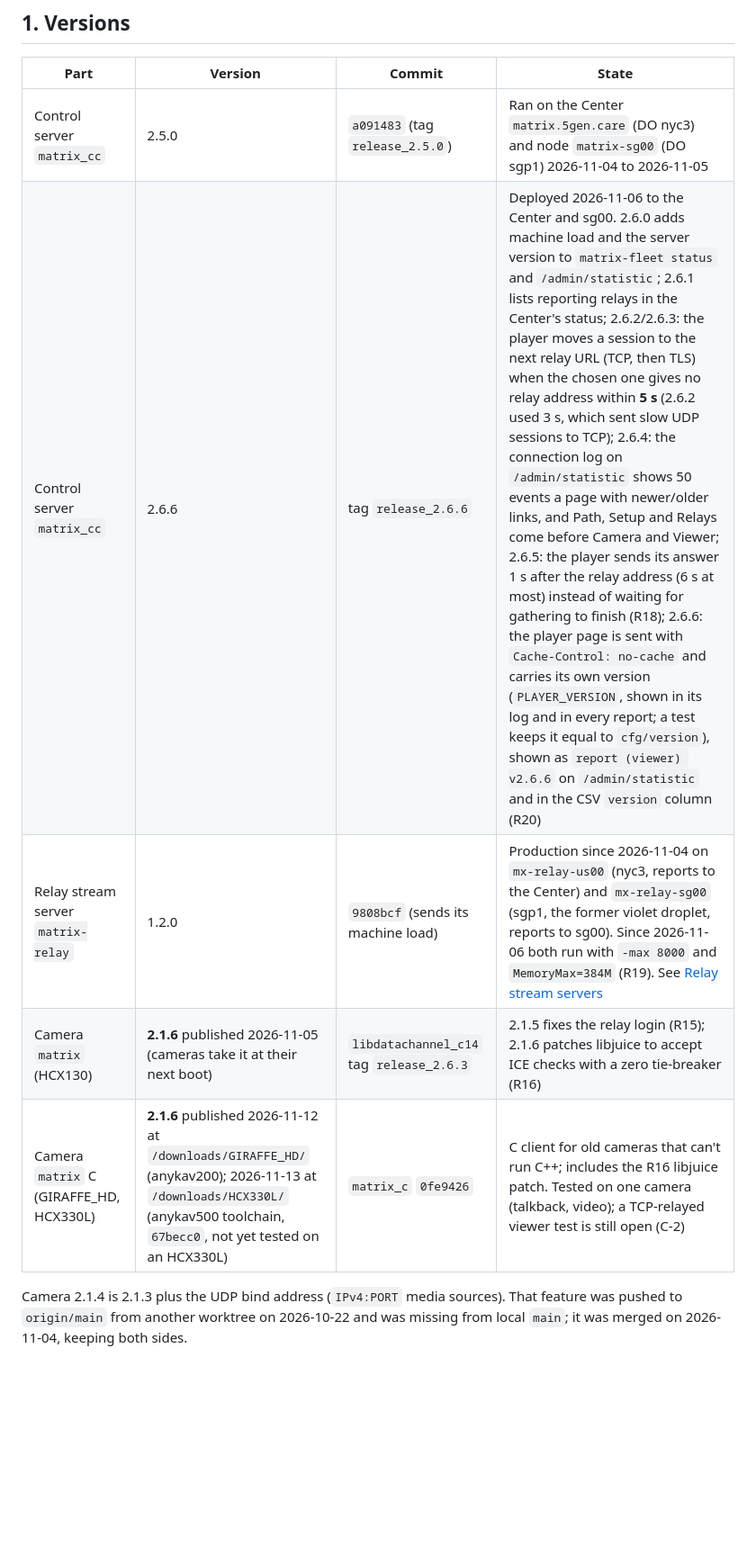
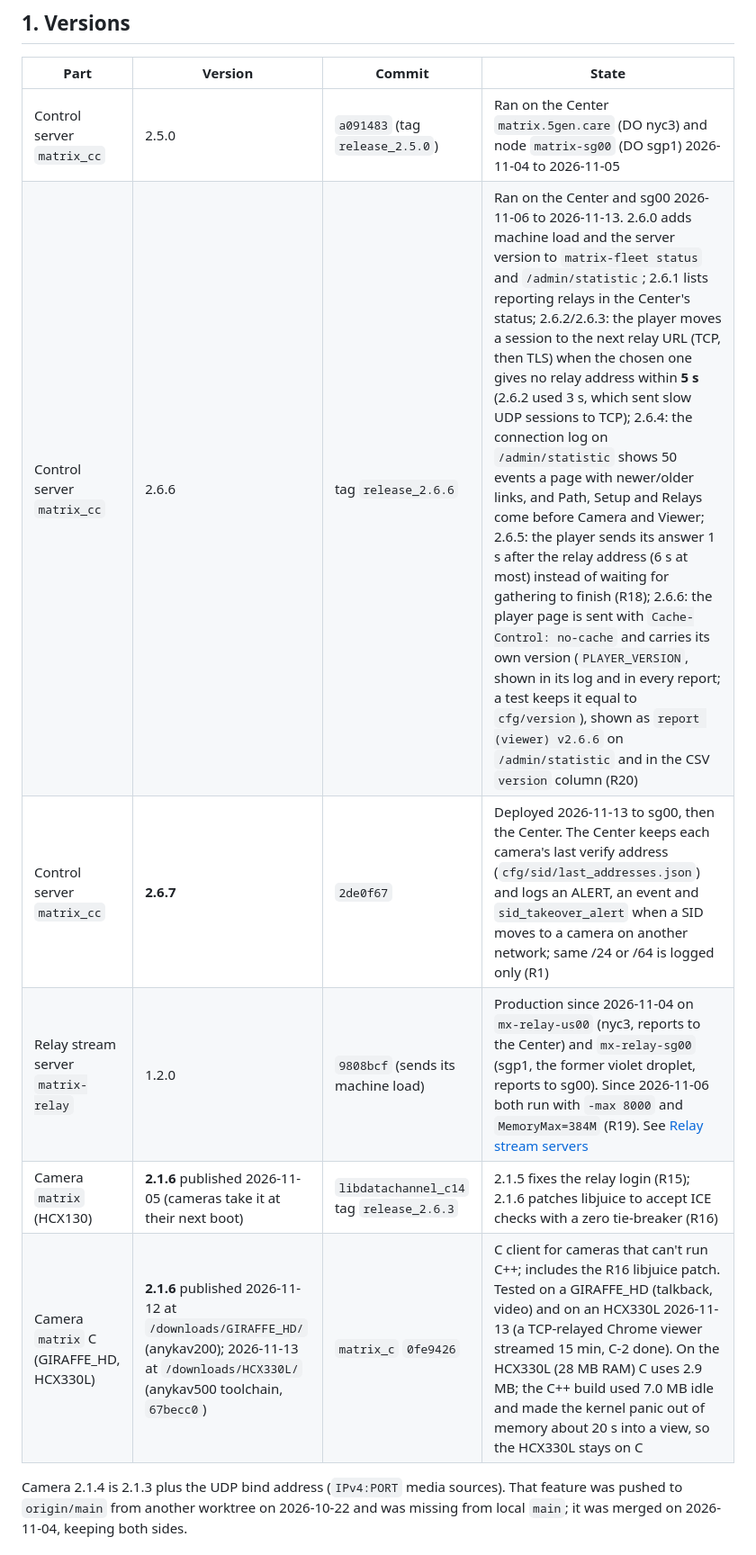
Before and after one commit to l30nnguyen/webrtc, a Markdown page: design/roll-out.md, the part around one of its changes. Shown at 90% size. GitHub-like rendering; blank space fills up the shorter version.

Commit message:
docs: 2.6.7 deployed (R1), C-2 done, HCX330L memory test
Co-Authored-By: Claude Opus 5.5 <noreply@anthropic.com>
Claude-Session: https://claude.ai/code/session_01XY1hYw4ppbXeAhxwxaiyYx

```diff
--- a/design/roll-out.md
+++ b/design/roll-out.md
@@ -20,10 +20,11 @@ sheet `todo` (Google Drive, matrix docs folder).
 | Part | Version | Commit | State |
 | --- | --- | --- | --- |
 | Control server `matrix_cc` | 2.5.0 | `a091483` (tag `release_2.5.0`) | Ran on the Center `matrix.5gen.care` (DO nyc3) and node `matrix-sg00` (DO sgp1) 2026-11-04 to 2026-11-05 |
-| Control server `matrix_cc` | 2.6.6 | tag `release_2.6.6` | Deployed 2026-11-06 to the Center and sg00. 2.6.0 adds machine load and the server version to `matrix-fleet status` and `/admin/statistic`; 2.6.1 lists reporting relays in the Center's status; 2.6.2/2.6.3: the player moves a session to the next relay URL (TCP, then TLS) when the chosen one gives no relay address within **5 s** (2.6.2 used 3 s, which sent slow UDP sessions to TCP); 2.6.4: the connection log on `/admin/statistic` shows 50 events a page with newer/older links, and Path, Setup and Relays come before Camera and Viewer; 2.6.5: the player sends its answer 1 s after the relay address (6 s at most) instead of waiting for gathering to finish (R18); 2.6.6: the player page is sent with `Cache-Control: no-cache` and carries its own version (`PLAYER_VERSION`, shown in its log and in every report; a test keeps it equal to `cfg/version`), shown as `report (viewer) v2.6.6` on `/admin/statistic` and in the CSV `version` column (R20) |
+| Control server `matrix_cc` | 2.6.6 | tag `release_2.6.6` | Ran on the Center and sg00 2026-11-06 to 2026-11-13. 2.6.0 adds machine load and the server version to `matrix-fleet status` and `/admin/statistic`; 2.6.1 lists reporting relays in the Center's status; 2.6.2/2.6.3: the player moves a session to the next relay URL (TCP, then TLS) when the chosen one gives no relay address within **5 s** (2.6.2 used 3 s, which sent slow UDP sessions to TCP); 2.6.4: the connection log on `/admin/statistic` shows 50 events a page with newer/older links, and Path, Setup and Relays come before Camera and Viewer; 2.6.5: the player sends its answer 1 s after the relay address (6 s at most) instead of waiting for gathering to finish (R18); 2.6.6: the player page is sent with `Cache-Control: no-cache` and carries its own version (`PLAYER_VERSION`, shown in its log and in every report; a test keeps it equal to `cfg/version`), shown as `report (viewer) v2.6.6` on `/admin/statistic` and in the CSV `version` column (R20) |
+| Control server `matrix_cc` | **2.6.7** | `2de0f67` | Deployed 2026-11-13 to sg00, then the Center. The Center keeps each camera's last verify address (`cfg/sid/last_addresses.json`) and logs an ALERT, an event and `sid_takeover_alert` when a SID moves to a camera on another network; same /24 or /64 is logged only (R1) |
 | Relay stream server `matrix-relay` | 1.2.0 | `9808bcf` (sends its machine load) | Production since 2026-11-04 on `mx-relay-us00` (nyc3, reports to the Center) and `mx-relay-sg00` (sgp1, the former violet droplet, reports to sg00). Since 2026-11-06 both run with `-max 8000` and `MemoryMax=384M` (R19). See [Relay stream servers](#relay-stream-servers-2026-11-04) |
 | Camera `matrix` (HCX130) | **2.1.6** published 2026-11-05 (cameras take it at their next boot) | `libdatachannel_c14` tag `release_2.6.3` | 2.1.5 fixes the relay login (R15); 2.1.6 patches libjuice to accept ICE checks with a zero tie-breaker (R16) |
-| Camera `matrix` C (GIRAFFE_HD, HCX330L) | **2.1.6** published 2026-11-12 at `/downloads/GIRAFFE_HD/` (anykav200); 2026-11-13 at `/downloads/HCX330L/` (anykav500 toolchain, `67becc0`, not yet tested on an HCX330L) | `matrix_c` `0fe9426` | C client for old cameras that can't run C++; includes the R16 libjuice patch. Tested on one camera (talkback, video); a TCP-relayed viewer test is still open (C-2) |
+| Camera `matrix` C (GIRAFFE_HD, HCX330L) | **2.1.6** published 2026-11-12 at `/downloads/GIRAFFE_HD/` (anykav200); 2026-11-13 at `/downloads/HCX330L/` (anykav500 toolchain, `67becc0`) | `matrix_c` `0fe9426` | C client for cameras that can't run C++; includes the R16 libjuice patch. Tested on a GIRAFFE_HD (talkback, video) and on an HCX330L 2026-11-13 (a TCP-relayed Chrome viewer streamed 15 min, C-2 done). On the HCX330L (28 MB RAM) C uses 2.9 MB; the C++ build used 7.0 MB idle and made the kernel panic out of memory about 20 s into a view, so the HCX330L stays on C |
 
 Camera 2.1.4 is 2.1.3 plus the UDP bind address (`IPv4:PORT` media sources).
 That feature was pushed to `origin/main` from another worktree on
```
Also changed, not shown: other parts of design/roll-out.md (+4 -4 lines), design/server_operation.md (+2 -2 lines).
